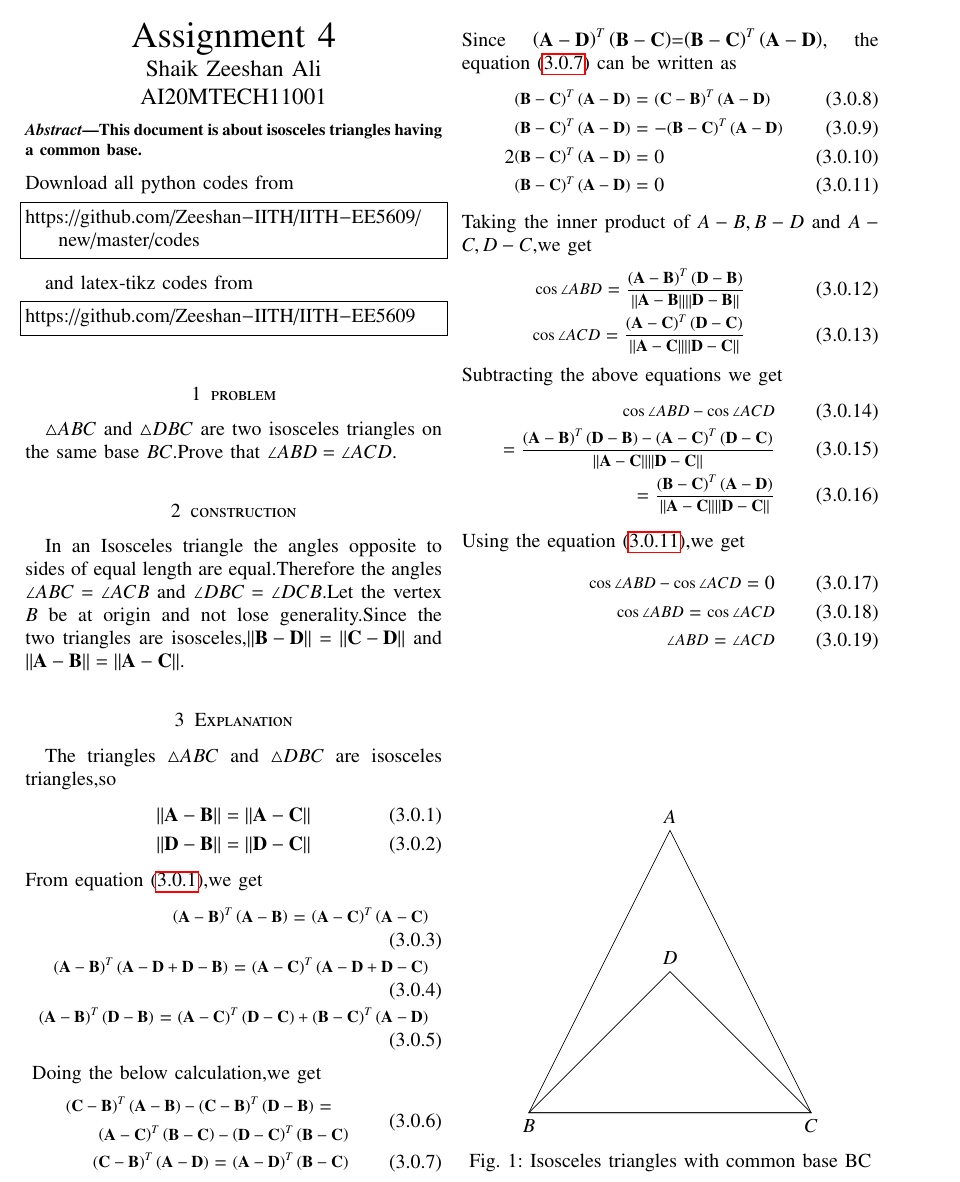
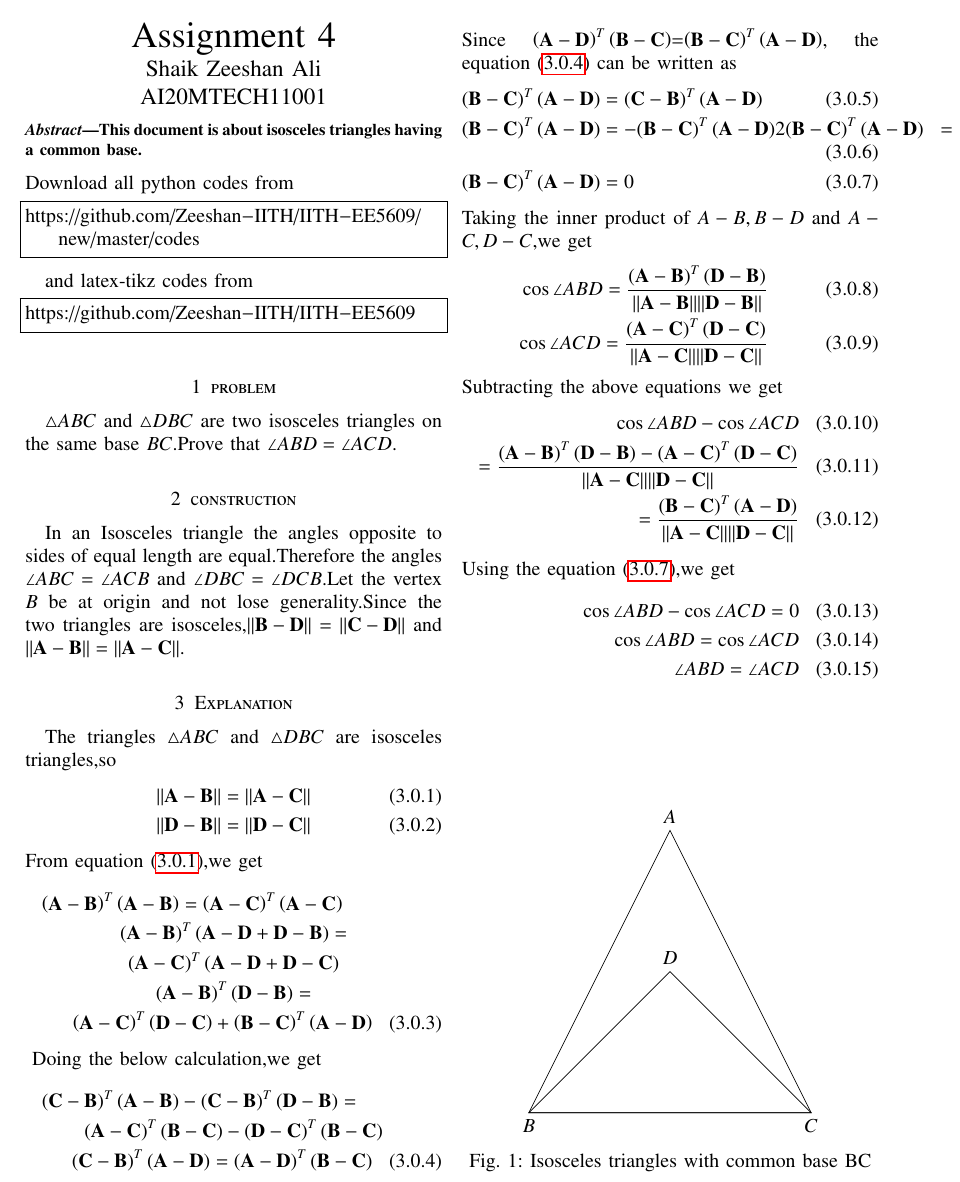
Before and after one commit to Zeeshan-IITH/IITH-EE5609, a LaTeX problem sheet (Assignment4/Assignment4.tex): part of the page, cut so that both start at the same text. Compiled offline with pdfLaTeX.

Commit message:
Update Assignment4.tex

```diff
--- a/Assignment4/Assignment4.tex
+++ b/Assignment4/Assignment4.tex
@@ -165,12 +165,13 @@ The triangles $\triangle ABC$ and $\triangle DBC$ are isosceles triangles,so
     \norm{\vec{D}-\vec{B}} = \norm{\vec{D}-\vec{C}}\label{eq:2}
 \end{align}
 From equation \eqref{eq:1},we get
-\begin{align}
-    \medmath{\brak{\vec{A}-\vec{B}}^T\brak{\vec{A}-\vec{B}}}=\medmath{\brak{\vec{A}-\vec{C}}^T\brak{\vec{A}-\vec{C}}}\\
-    \medmath{\brak{\vec{A}-\vec{B}}^T\brak{\vec{A}-\vec{D}+\vec{D}-\vec{B}}}=\medmath{\brak{\vec{A}-\vec{C}}^T\brak{\vec{A}-\vec{D}+\vec{D}-\vec{C}}}\\
-    \medmath{\brak{\vec{A}-\vec{B}}^T\brak{\vec{D}-\vec{B}}}=\medmath{\brak{\vec{A}-\vec{C}}^T\brak{\vec{D}-\vec{C}}
+\begin{multline}
+    {\brak{\vec{A}-\vec{B}}^T\brak{\vec{A}-\vec{B}}}={\brak{\vec{A}-\vec{C}}^T\brak{\vec{A}-\vec{C}}}\\
+    {\brak{\vec{A}-\vec{B}}^T\brak{\vec{A}-\vec{D}+\vec{D}-\vec{B}}}=\\{\brak{\vec{A}-\vec{C}}^T\brak{\vec{A}-\vec{D}+\vec{D}-\vec{C}}}\\
+    {\brak{\vec{A}-\vec{B}}^T\brak{\vec{D}-\vec{B}}}=\\
+    {\brak{\vec{A}-\vec{C}}^T\brak{\vec{D}-\vec{C}}
     +\brak{\vec{B}-\vec{C}}^T\brak{\vec{A}-\vec{D}}}\label{eq:3}
-\end{align}
+\end{multline}
 \begin{figure}[b]
     \centering
     \begin{tikzpicture}
@@ -185,33 +186,31 @@ From equation \eqref{eq:1},we get
     \label{fig:1}
 \end{figure}
 Doing the below calculation,we get
-\begin{align}
-    \begin{multlined}
-        \medmath{\brak{\vec{C}-\vec{B}}^T\brak{\vec{A}-\vec{B}}-\brak{\vec{C}-\vec{B}}^T\brak{\vec{D}-\vec{B}}}=\\
-        \medmath{\brak{\vec{A}-\vec{C}}^T\brak{\vec{B}-\vec{C}}-\brak{\vec{D}-\vec{C}}^T\brak{\vec{B}-\vec{C}}}
-    \end{multlined}\\
-    \medmath{\brak{\vec{C}-\vec{B}}^T\brak{\vec{A}-\vec{D}}}=\medmath{\brak{\vec{A}-\vec{D}}^T\brak{\vec{B}-\vec{C}}}\label{eq:6}
-\end{align}
+\begin{multline}
+    {\brak{\vec{C}-\vec{B}}^T\brak{\vec{A}-\vec{B}}-\brak{\vec{C}-\vec{B}}^T\brak{\vec{D}-\vec{B}}}=\\
+    {\brak{\vec{A}-\vec{C}}^T\brak{\vec{B}-\vec{C}}-\brak{\vec{D}-\vec{C}}^T\brak{\vec{B}-\vec{C}}}\\
+    {\brak{\vec{C}-\vec{B}}^T\brak{\vec{A}-\vec{D}}}={\brak{\vec{A}-\vec{D}}^T\brak{\vec{B}-\vec{C}}}\label{eq:6}
+\end{multline}
 Since $\brak{\vec{A}-\vec{D}}^T\brak{\vec{B}-\vec{C}}$=${\brak{\vec{B}-\vec{C}}^T\brak{\vec{A}-\vec{D}}}$, the equation \eqref{eq:6} can be written as
 \begin{align}
-    \medmath{\brak{\vec{B}-\vec{C}}^T\brak{\vec{A}-\vec{D}}}&=\medmath{\brak{\vec{C}-\vec{B}}^T\brak{\vec{A}-\vec{D}}}\\
-    \medmath{\brak{\vec{B}-\vec{C}}^T\brak{\vec{A}-\vec{D}}}&=-\medmath{\brak{\vec{B}-\vec{C}}^T\brak{\vec{A}-\vec{D}}}\\
-    2\medmath{\brak{\vec{B}-\vec{C}}^T\brak{\vec{A}-\vec{D}}}&=0\\
-    \medmath{\brak{\vec{B}-\vec{C}}^T\brak{\vec{A}-\vec{D}}}&=0\label{eq:7}
+    {\brak{\vec{B}-\vec{C}}^T\brak{\vec{A}-\vec{D}}}&={\brak{\vec{C}-\vec{B}}^T\brak{\vec{A}-\vec{D}}}\\
+    {\brak{\vec{B}-\vec{C}}^T\brak{\vec{A}-\vec{D}}}&=-{\brak{\vec{B}-\vec{C}}^T\brak{\vec{A}-\vec{D}}}
+    2{\brak{\vec{B}-\vec{C}}^T\brak{\vec{A}-\vec{D}}}&=0\\
+    \brak{\vec{B}-\vec{C}}^T\brak{\vec{A}-\vec{D}}&=0\label{eq:7}
 \end{align}
 Taking the inner product of $A-B,B-D$ and $A-C,D-C$,we get
 \begin{align}
-    \medmath{\cos\angle ABD}=\medmath{\frac{\brak{\vec{A}-\vec{B}}^T\brak{\vec{D}-\vec{B}}}{\norm{\vec{A}-\vec{B}}\norm{\vec{D}-\vec{B}}}}\\
-    \medmath{\cos\angle ACD}=\medmath{\frac{\brak{\vec{A}-\vec{C}}^T\brak{\vec{D}-\vec{C}}}{\norm{\vec{A}-\vec{C}}\norm{\vec{D}-\vec{C}}}}
+    \cos\angle ABD=\frac{\brak{\vec{A}-\vec{B}}^T\brak{\vec{D}-\vec{B}}}{\norm{\vec{A}-\vec{B}}\norm{\vec{D}-\vec{B}}}\\
+    \cos\angle ACD=\frac{\brak{\vec{A}-\vec{C}}^T\brak{\vec{D}-\vec{C}}}{\norm{\vec{A}-\vec{C}}\norm{\vec{D}-\vec{C}}}
 \end{align}
 Subtracting the above equations we get
 \begin{align}
-    \medmath{\cos\angle ABD-\cos\angle ACD}\\
-    =\medmath{\frac{\brak{\vec{A}-\vec{B}}^T\brak{\vec{D}-\vec{B}}-\brak{\vec{A}-\vec{C}}^T\brak{\vec{D}-\vec{C}}}{\norm{\vec{A}-\vec{C}}\norm{\vec{D}-\vec{C}}}}\\
-    =\medmath{\frac{\brak{\vec{B}-\vec{C}}^T\brak{\vec{A}-\vec{D}}}{\norm{\vec{A}-\vec{C}}\norm{\vec{D}-\vec{C}}}}\\
+    \cos\angle ABD-\cos\angle ACD\\
+    =\frac{\brak{\vec{A}-\vec{B}}^T\brak{\vec{D}-\vec{B}}-\brak{\vec{A}-\vec{C}}^T\brak{\vec{D}-\vec{C}}}{\norm{\vec{A}-\vec{C}}\norm{\vec{D}-\vec{C}}}\\
+    =\frac{\brak{\vec{B}-\vec{C}}^T\brak{\vec{A}-\vec{D}}}{\norm{\vec{A}-\vec{C}}\norm{\vec{D}-\vec{C}}}\\
     \intertext{Using the equation \eqref{eq:7},we get}
-    \medmath{\cos\angle ABD-\cos\angle ACD}=0\\
-    \medmath{\cos\angle ABD}=\medmath{\cos\angle ACD}\\
-    \medmath{\angle ABD}=\medmath{\angle ACD}
+    \cos\angle ABD-\cos\angle ACD=0\\
+    \cos\angle ABD=\cos\angle ACD\\
+    \angle ABD=\angle ACD
 \end{align}
 \end{document}
```
